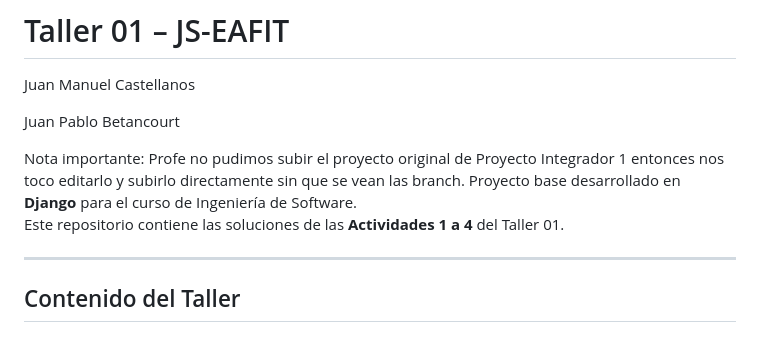
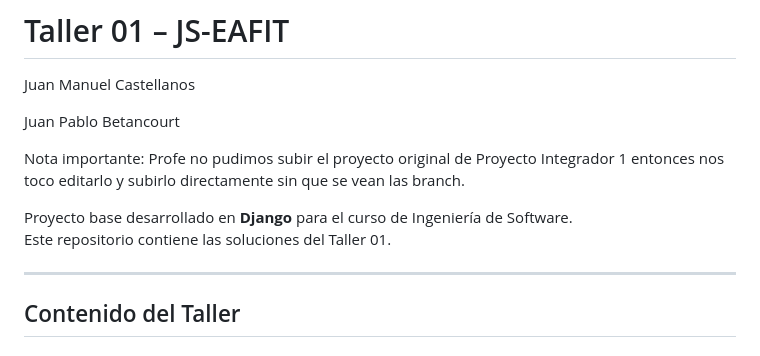
Before and after one commit to Juan092805/Taller-1-JS-EAFIT, a Markdown page: README.md, the part around the change. Rendered like a GitHub page.

```diff
--- a/README.md
+++ b/README.md
@@ -5,8 +5,9 @@ Juan Manuel Castellanos
 Juan Pablo Betancourt
 
 Nota importante: Profe no pudimos subir el proyecto original de Proyecto Integrador 1 entonces nos toco editarlo y subirlo directamente sin que se vean las branch.
+
 Proyecto base desarrollado en **Django** para el curso de Ingeniería de Software.
-Este repositorio contiene las soluciones de las **Actividades 1 a 4** del Taller 01.
+Este repositorio contiene las soluciones del Taller 01.
 
 ---
 
```
